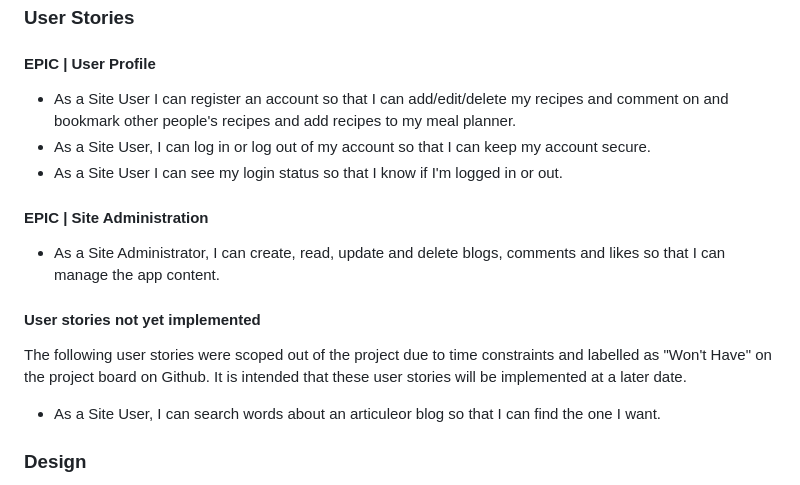
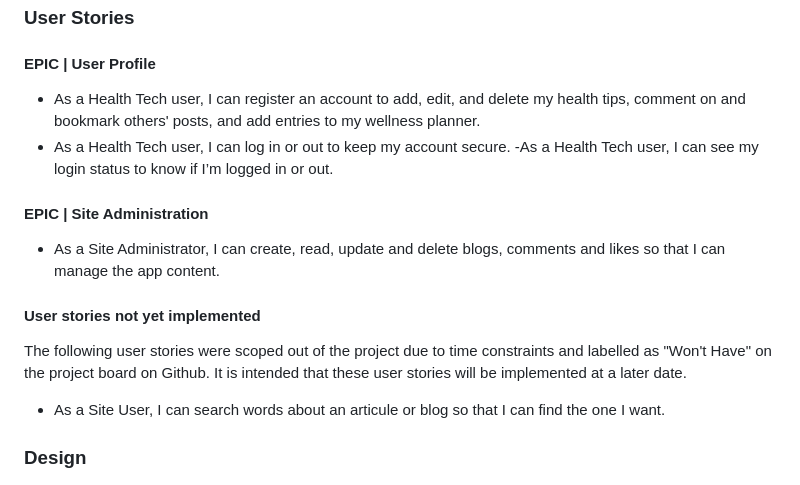
Before and after one commit to SamAkinbile/HealthTechBlog, a Markdown page: README.md, the part around one of its changes. Drawn GitHub-style.

```diff
--- a/README.md
+++ b/README.md
@@ -48,9 +46,9 @@ A visitor to Easy Eater would be someone who is most likely an adult who enjoys
 ### User Stories
 
 #### EPIC | User Profile
-- As a Site User I can register an account so that I can add/edit/delete my recipes and comment on and bookmark other people's recipes and add recipes to my meal planner.
-- As a Site User, I can log in or log out of my account so that I can keep my account secure.
-- As a Site User I can see my login status so that I know if I'm logged in or out.
+- As a Health Tech user, I can register an account to add, edit, and delete my health tips, comment on and bookmark others' posts, and add entries to my wellness planner.
+- As a Health Tech user, I can log in or out to keep my account secure.
+-As a Health Tech user, I can see my login status to know if I’m logged in or out.
 
 #### EPIC | Site Administration
 - As a Site Administrator, I can create, read, update and delete blogs, comments and likes so that I can manage the app content.
@@ -59,7 +57,7 @@ A visitor to Easy Eater would be someone who is most likely an adult who enjoys
 
 The following user stories were scoped out of the project due to time constraints and labelled as "Won't Have" on the project board on Github. It is intended that these user stories will be implemented at a later date.
 
-- As a Site User, I can search words about an articuleor blog  so that I can find the one I want.
+- As a Site User, I can search words about an articule or blog  so that I can find the one I want.
 
 ### Design
 
```
Also changed, not shown: other parts of README.md (+0 -2 lines).
